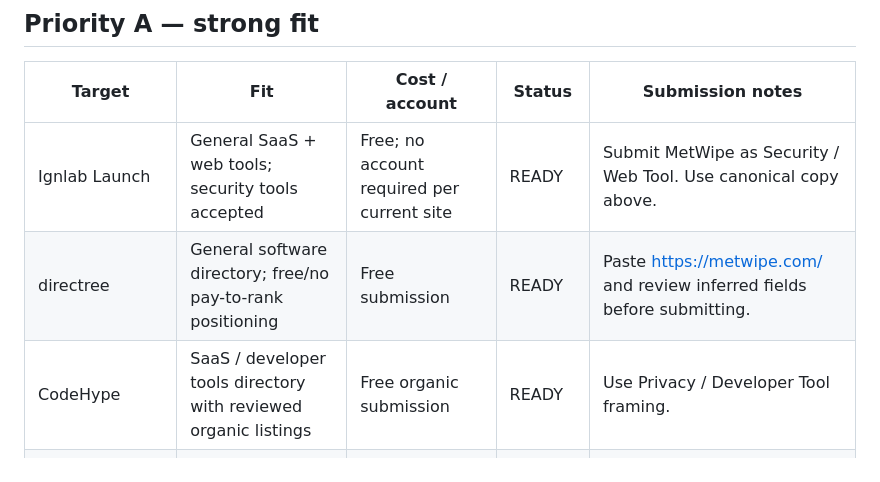
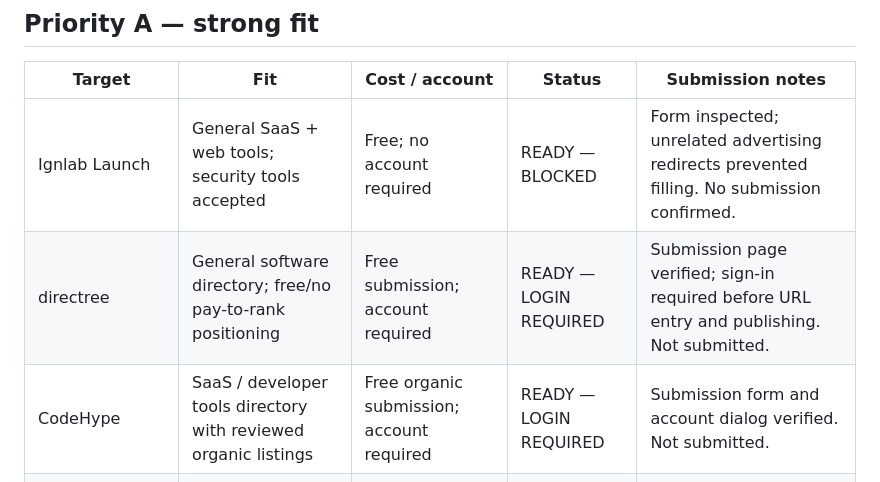
Before and after one commit to alperen15100/metwipe, a Markdown page: SEO-BACKLINK-CAMPAIGN-2026-10-01.md, the part around one of its changes. Rendered like a GitHub page.

```diff
--- a/SEO-BACKLINK-CAMPAIGN-2026-10-01.md
+++ b/SEO-BACKLINK-CAMPAIGN-2026-10-01.md
@@ -31,9 +31,9 @@ Build legitimate discovery and referral signals for https://metwipe.com/ without
 
 | Target | Fit | Cost / account | Status | Submission notes |
 |---|---|---|---|---|
-| Ignlab Launch | General SaaS + web tools; security tools accepted | Free; no account required per current site | READY | Submit MetWipe as Security / Web Tool. Use canonical copy above. |
-| directree | General software directory; free/no pay-to-rank positioning | Free submission | READY | Paste https://metwipe.com/ and review inferred fields before submitting. |
-| CodeHype | SaaS / developer tools directory with reviewed organic listings | Free organic submission | READY | Use Privacy / Developer Tool framing. |
+| Ignlab Launch | General SaaS + web tools; security tools accepted | Free; no account required | READY — BLOCKED | Form inspected; unrelated advertising redirects prevented filling. No submission confirmed. |
+| directree | General software directory; free/no pay-to-rank positioning | Free submission; account required | READY — LOGIN REQUIRED | Submission page verified; sign-in required before URL entry and publishing. Not submitted. |
+| CodeHype | SaaS / developer tools directory with reviewed organic listings | Free organic submission; account required | READY — LOGIN REQUIRED | Submission form and account dialog verified. Not submitted. |
 | Awesome Free Browser Tools (GitHub) | Explicitly accepts free browser-based tools | PR requested | READY FOR PR | Add MetWipe under Utility Tools or Image/Media tooling with one factual line. |
 | Awesome Free Online Tools (GitHub) | Explicitly accepts free browser tools and PRs | PR requested | READY FOR PR | Best category: PDF & files / utilities / security depending maintainer preference. |
 | Awesome Online Tools / wtoolskit catalog (GitHub) | PRs welcome for client-side / no-signup tools | PR requested | READY FOR PR | Keep wording factual; do not claim zero third-party scripts, only local file processing. |
```
Also changed, not shown: other parts of SEO-BACKLINK-CAMPAIGN-2026-10-01.md (+15 -0 lines).
